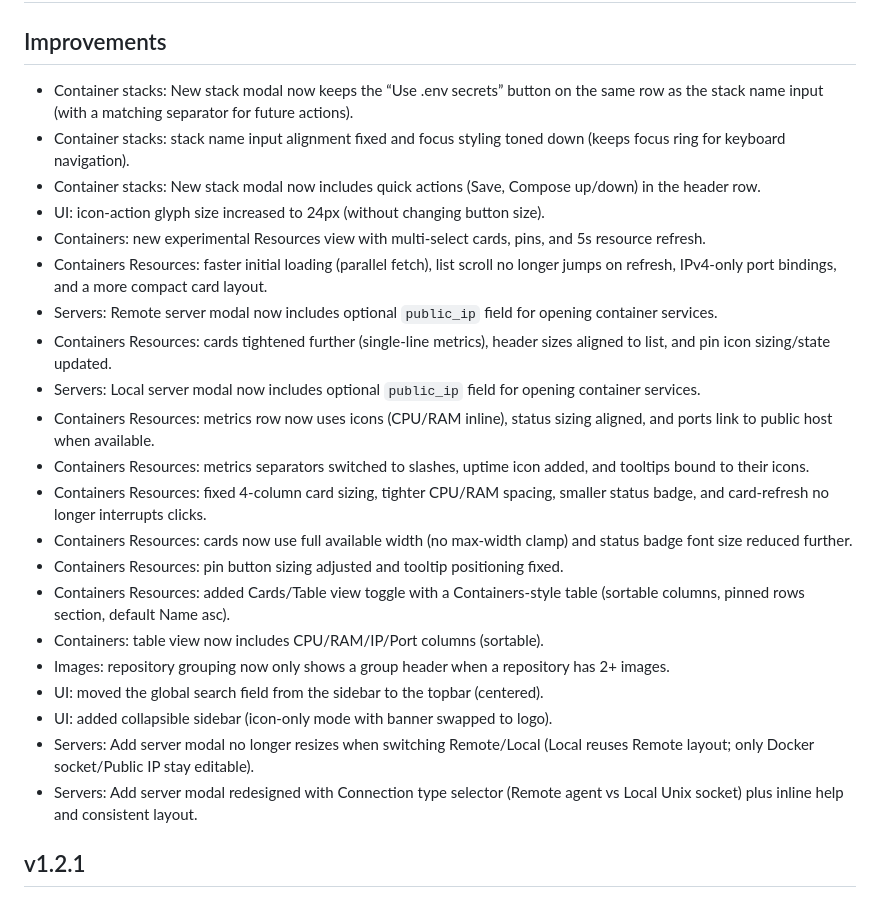
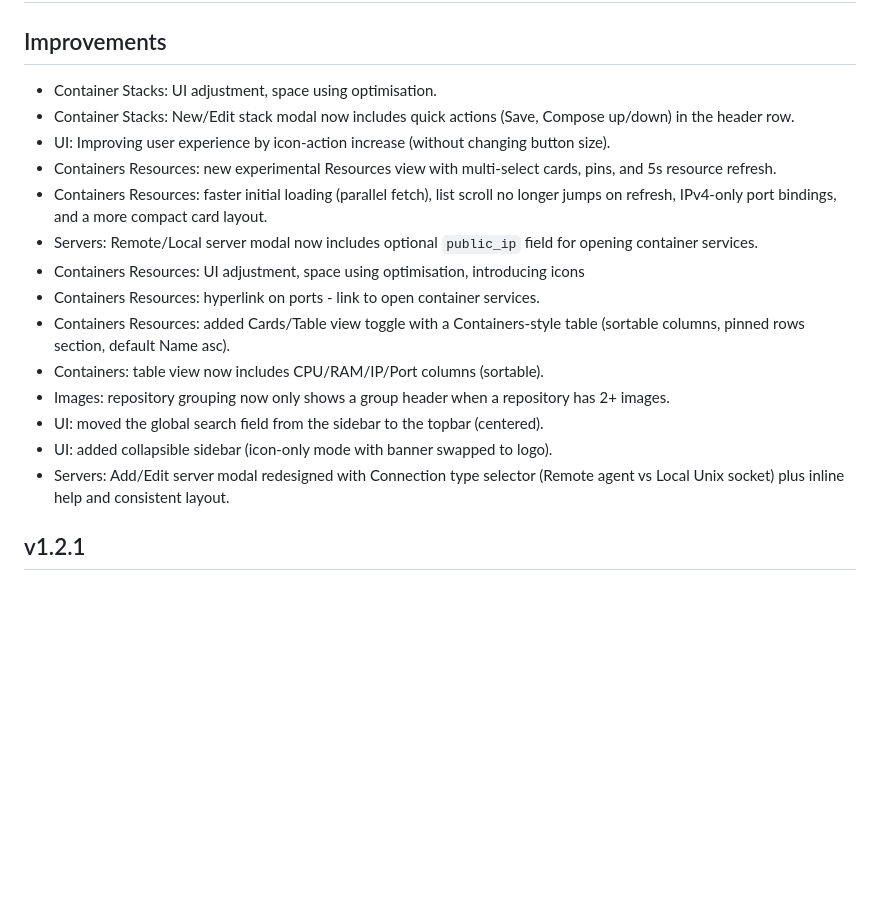
Before and after one commit to pbuzdygan/contiwatch, a Markdown page: CHANGELOG.md, the part around the change. Rendered like a GitHub page; blank space fills up the shorter version.

Commit message:
changelog update

```diff
--- a/CHANGELOG.md
+++ b/CHANGELOG.md
@@ -7,27 +7,20 @@
 ## New features
 
 ## Improvements
-- Container stacks: New stack modal now keeps the “Use .env secrets” button on the same row as the stack name input (with a matching separator for future actions).
-- Container stacks: stack name input alignment fixed and focus styling toned down (keeps focus ring for keyboard navigation).
-- Container stacks: New stack modal now includes quick actions (Save, Compose up/down) in the header row.
-- UI: icon-action glyph size increased to 24px (without changing button size).
-- Containers: new experimental Resources view with multi-select cards, pins, and 5s resource refresh.
+- Container Stacks: UI adjustment, space using optimisation.
+- Container Stacks: New/Edit stack modal now includes quick actions (Save, Compose up/down) in the header row.
+- UI: Improving user experience by icon-action increase (without changing button size).
+- Containers Resources: new experimental Resources view with multi-select cards, pins, and 5s resource refresh.
 - Containers Resources: faster initial loading (parallel fetch), list scroll no longer jumps on refresh, IPv4-only port bindings, and a more compact card layout.
-- Servers: Remote server modal now includes optional `public_ip` field for opening container services.
-- Containers Resources: cards tightened further (single-line metrics), header sizes aligned to list, and pin icon sizing/state updated.
-- Servers: Local server modal now includes optional `public_ip` field for opening container services.
-- Containers Resources: metrics row now uses icons (CPU/RAM inline), status sizing aligned, and ports link to public host when available.
-- Containers Resources: metrics separators switched to slashes, uptime icon added, and tooltips bound to their icons.
-- Containers Resources: fixed 4-column card sizing, tighter CPU/RAM spacing, smaller status badge, and card-refresh no longer interrupts clicks.
-- Containers Resources: cards now use full available width (no max-width clamp) and status badge font size reduced further.
-- Containers Resources: pin button sizing adjusted and tooltip positioning fixed.
+- Servers: Remote/Local server modal now includes optional `public_ip` field for opening container services.
+- Containers Resources: UI adjustment, space using optimisation, introducing icons
+- Containers Resources: hyperlink on ports - link to open container services.
 - Containers Resources: added Cards/Table view toggle with a Containers-style table (sortable columns, pinned rows section, default Name asc).
 - Containers: table view now includes CPU/RAM/IP/Port columns (sortable).
 - Images: repository grouping now only shows a group header when a repository has 2+ images.
 - UI: moved the global search field from the sidebar to the topbar (centered).
 - UI: added collapsible sidebar (icon-only mode with banner swapped to logo).
-- Servers: Add server modal no longer resizes when switching Remote/Local (Local reuses Remote layout; only Docker socket/Public IP stay editable).
-- Servers: Add server modal redesigned with Connection type selector (Remote agent vs Local Unix socket) plus inline help and consistent layout.
+- Servers: Add/Edit server modal redesigned with Connection type selector (Remote agent vs Local Unix socket) plus inline help and consistent layout.
 
 ## v1.2.1
 
```
